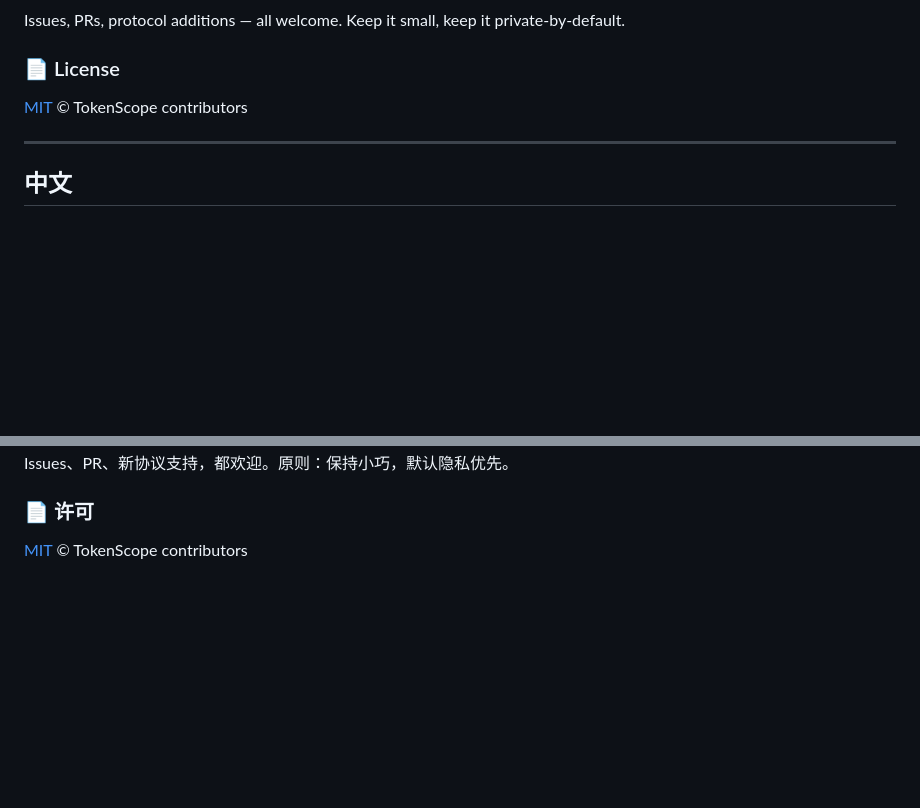
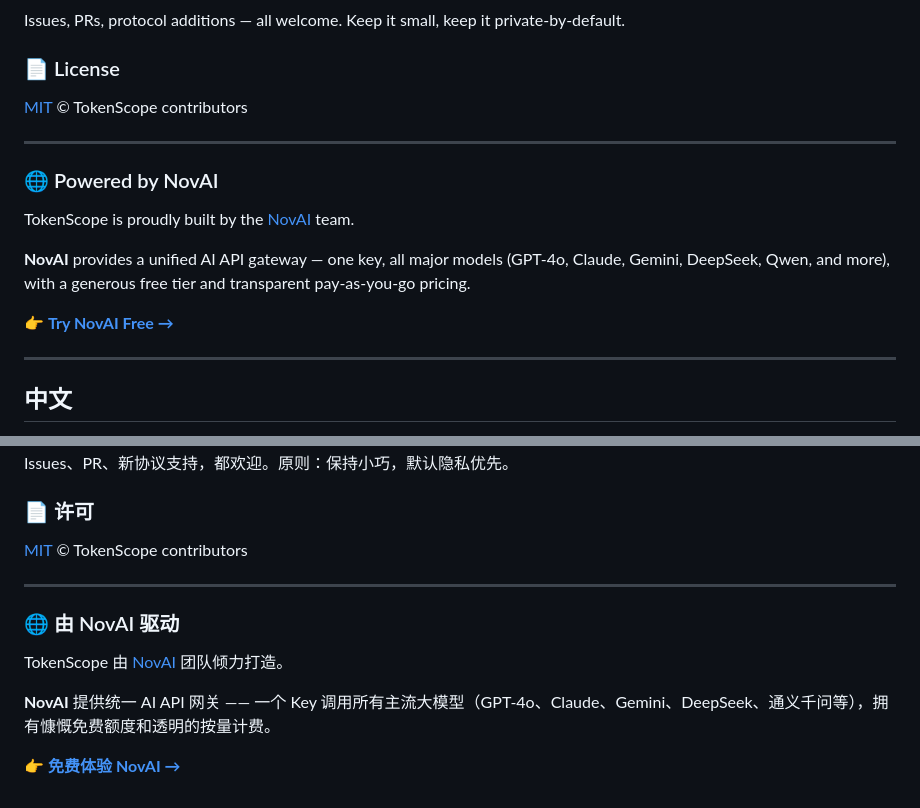
Before and after one commit to vvvvking/tokenscope, a Markdown page: README.md, 2 parts joined by grey strips. GitHub-like rendering; blank space fills up the shorter version.

Commit message:
docs: add NovAI sponsor section to README

```diff
--- a/README.md
+++ b/README.md
@@ -134,6 +134,16 @@ Issues, PRs, protocol additions — all welcome. Keep it small, keep it private-
 
 ---
 
+### 🌐 Powered by NovAI
+
+TokenScope is proudly built by the [NovAI](https://aiapi-pro.com) team.
+
+**NovAI** provides a unified AI API gateway — one key, all major models (GPT-4o, Claude, Gemini, DeepSeek, Qwen, and more), with a generous free tier and transparent pay-as-you-go pricing.
+
+👉 **[Try NovAI Free →](https://aiapi-pro.com)**
+
+---
+
 ## 中文
 
 TokenScope 是一个轻量级的 Chrome / Edge 浏览器扩展。它在后台静静监听你打开的任何网页发起的大模型 API 调用 —— ChatGPT、Claude.ai、Gemini、Poe、Open WebUI、你自部署的 playground，只要符合 OpenAI / Anthropic / Gemini 协议，全都能看到 —— 并实时告诉你每次调用消耗了多少 token、用的哪个模型、来自哪个站点。
@@ -225,3 +235,13 @@ Issues、PR、新协议支持，都欢迎。原则：保持小巧，默认隐私
 ### 📄 许可
 
 [MIT](LICENSE) © TokenScope contributors
+
+---
+
+### 🌐 由 NovAI 驱动
+
+TokenScope 由 [NovAI](https://aiapi-pro.com) 团队倾力打造。
+
+**NovAI** 提供统一 AI API 网关 —— 一个 Key 调用所有主流大模型（GPT-4o、Claude、Gemini、DeepSeek、通义千问等），拥有慷慨免费额度和透明的按量计费。
+
+👉 **[免费体验 NovAI →](https://aiapi-pro.com)**
```
